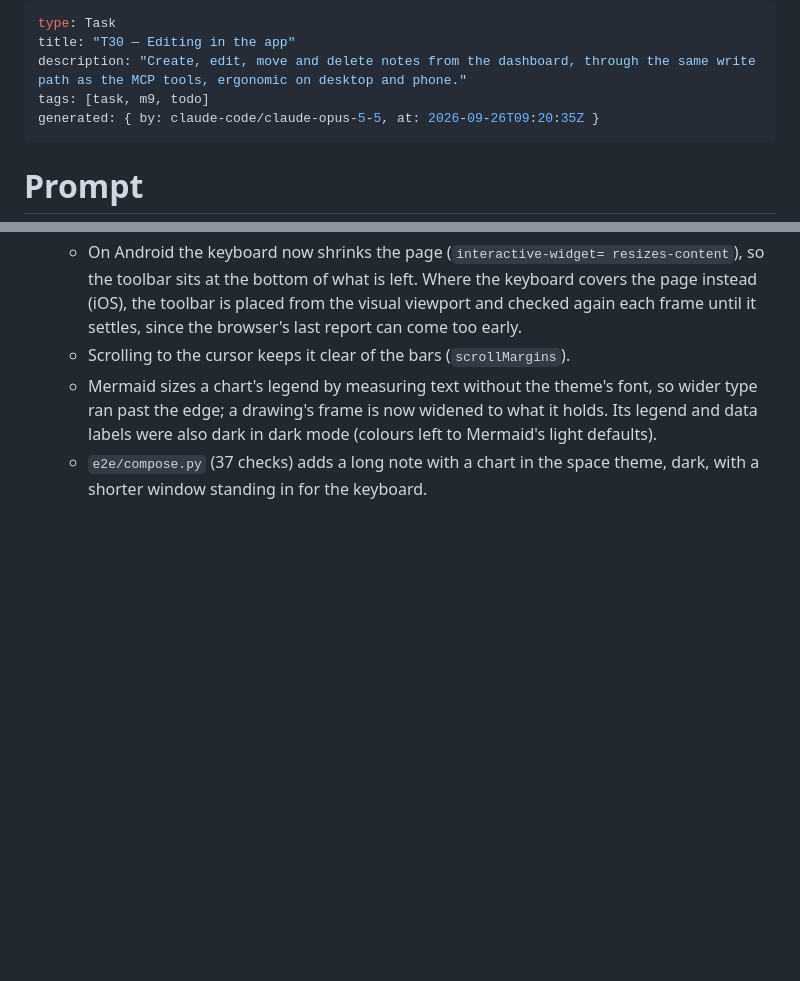
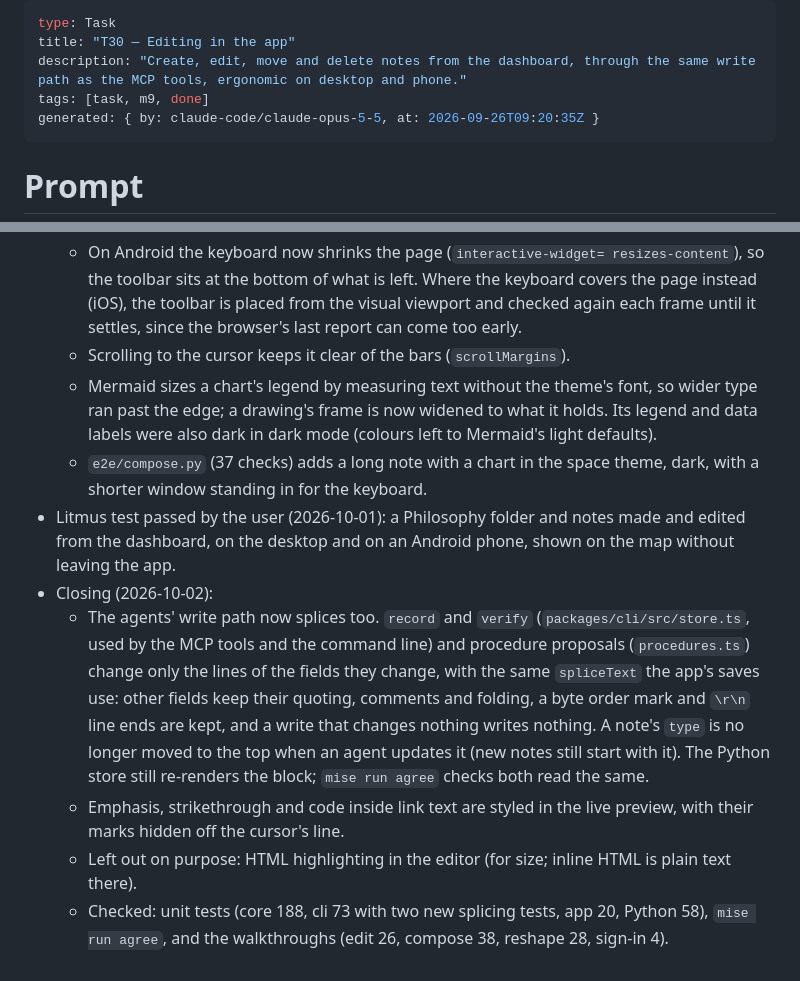
Before and after one commit to lachlanjs/rdstudio, a Markdown page: knowledge/tasks/T30-dashboard-editing.md, 2 parts joined by grey strips. GitHub-like rendering; blank space fills up the shorter version.

Commit message:
T30 done: editing in the app
Co-Authored-By: Claude Opus 5.5 <noreply@anthropic.com>
Claude-Session: https://claude.ai/code/session_019iEt2NMMKtL7a89a7vCR1B

```diff
--- a/knowledge/tasks/T30-dashboard-editing.md
+++ b/knowledge/tasks/T30-dashboard-editing.md
@@ -2,7 +2,7 @@
 type: Task
 title: "T30 — Editing in the app"
 description: "Create, edit, move and delete notes from the dashboard, through the same write path as the MCP tools, ergonomic on desktop and phone."
-tags: [task, m9, todo]
+tags: [task, m9, done]
 generated: { by: claude-code/claude-opus-5-5, at: 2026-09-26T09:20:35Z }
 ---
 
@@ -243,3 +243,23 @@ desktop and on the phone, and see it appear on the map without leaving the app.
     mode (colours left to Mermaid's light defaults).
   - `e2e/compose.py` (37 checks) adds a long note with a chart in the space
     theme, dark, with a shorter window standing in for the keyboard.
+- Litmus test passed by the user (2026-10-01): a Philosophy folder and notes
+  made and edited from the dashboard, on the desktop and on an Android phone,
+  shown on the map without leaving the app.
+- Closing (2026-10-02):
+  - The agents' write path now splices too. `record` and `verify`
+    (`packages/cli/src/store.ts`, used by the MCP tools and the command line)
+    and procedure proposals (`procedures.ts`) change only the lines of the
+    fields they change, with the same `spliceText` the app's saves use: other
+    fields keep their quoting, comments and folding, a byte order mark and
+    `\r\n` line ends are kept, and a write that changes nothing writes
+    nothing. A note's `type` is no longer moved to the top when an agent
+    updates it (new notes still start with it). The Python store still
+    re-renders the block; `mise run agree` checks both read the same.
+  - Emphasis, strikethrough and code inside link text are styled in the live
+    preview, with their marks hidden off the cursor's line.
+  - Left out on purpose: HTML highlighting in the editor (for size; inline
+    HTML is plain text there).
+  - Checked: unit tests (core 188, cli 73 with two new splicing tests, app
+    20, Python 58), `mise run agree`, and the walkthroughs (edit 26, compose
+    38, reshape 28, sign-in 4).
```
Also changed, not shown: knowledge/tasks/roadmap.md (+1 -1 lines).
